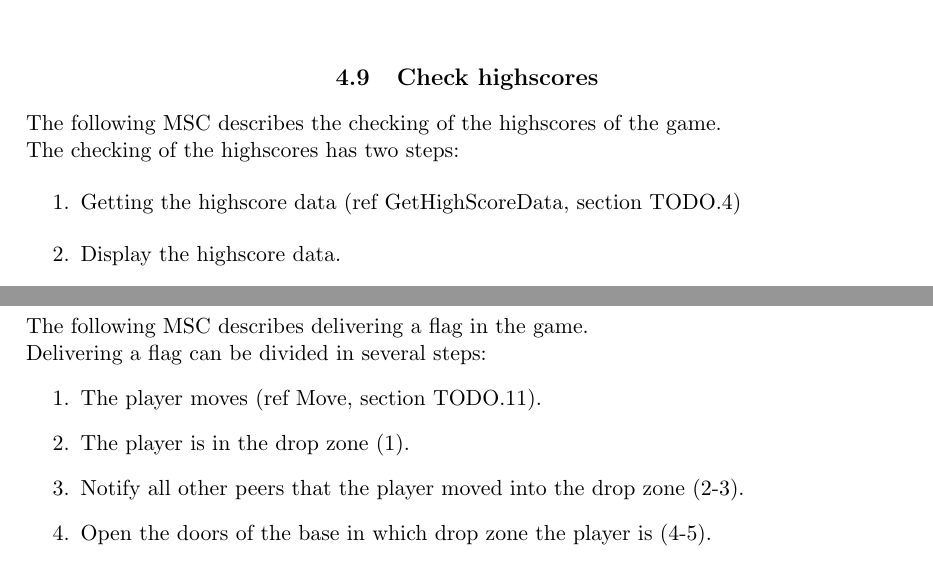
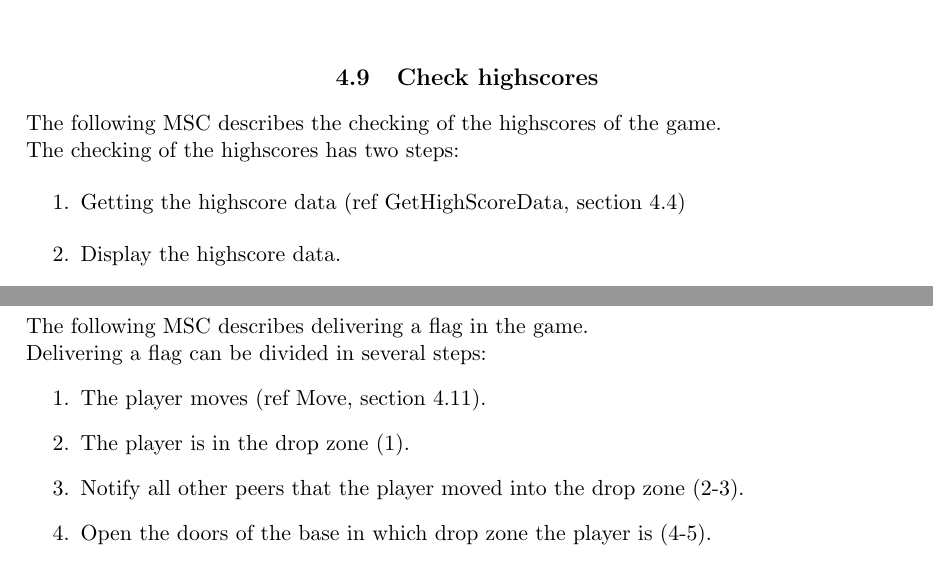
Before and after one commit to francoisvdv/PungSeon, a LaTeX problem sheet (Assignments/Assignment 2/Specification/Specification.tex): two parts of pages 8 and 9 of 9, joined at a grey line, cut so that both start at the same text. Compiled offline with pdfLaTeX.

Commit message:
Added section numbers instead of TODO

```diff
--- a/Assignments/Assignment 2/Specification/Specification.tex
+++ b/Assignments/Assignment 2/Specification/Specification.tex
@@ -340,7 +340,7 @@ The following MSC describes the checking of the how to play of the game.\\
 The following MSC describes the checking of the highscores of the game.\\
 The checking of the highscores has two steps:
 \begin{enumerate}
-\item Getting the highscore data (ref GetHighScoreData, section TODO.4)
+\item Getting the highscore data (ref GetHighScoreData, section 4.4)
 \item Display the highscore data.
 \end{enumerate}
 
@@ -385,7 +385,7 @@ The firing divided in two steps:
 The following MSC describes delivering a flag in the game.\\
 Delivering a flag can be divided in several steps:
 \begin{enumerate}
-\item The player moves (ref Move, section TODO.11).
+\item The player moves (ref Move, section 4.11).
 \item The player is in the drop zone (1).
 \item Notify all other peers that the player moved into the drop zone (2-3).
 \item Open the doors of the base in which drop zone the player is (4-5).
```
